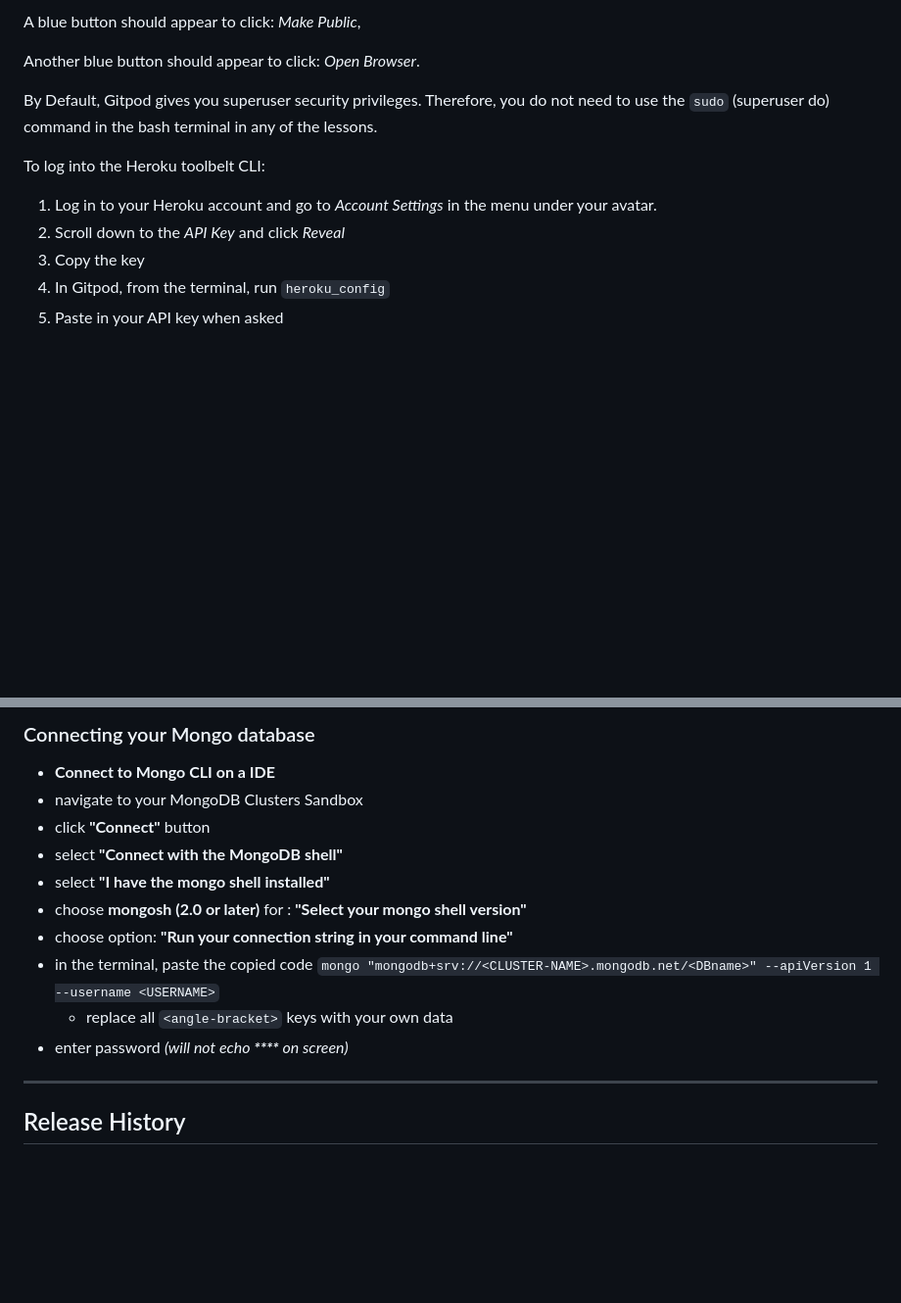
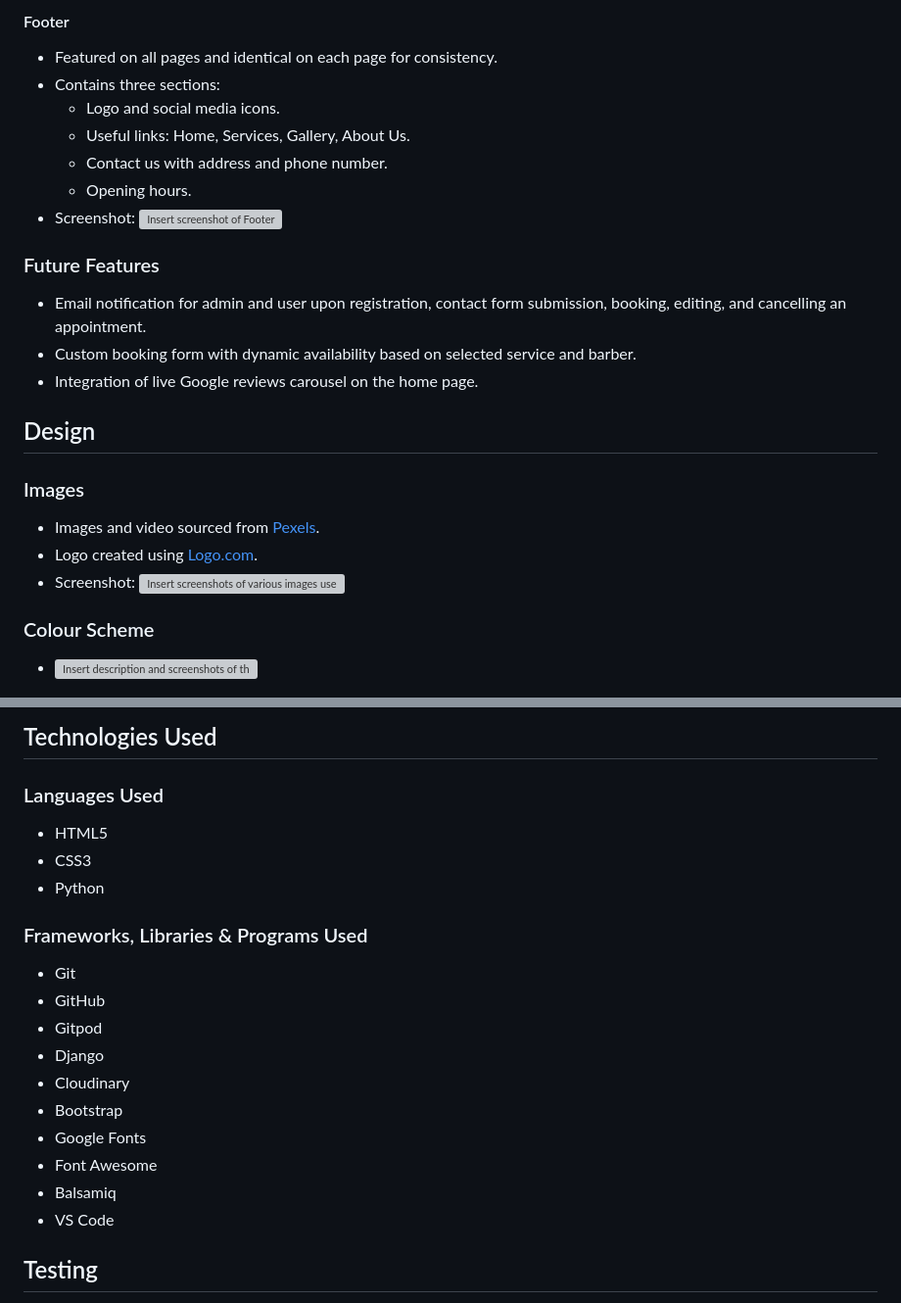
Before and after one commit to huss-al/barber_booking, a Markdown page: README.md, 2 parts joined by grey strips. Shown at 98% size. Drawn GitHub-style; blank space fills up the shorter version; grey boxes are pictures that could not be loaded.

```diff
--- a/README.md
+++ b/README.md
@@ -20,15 +65,25 @@ To run a backend Python file, type `python3 app.py` if your Python file is named
 
-A blue button should appear to click: _Make Public_,
+#### Footer
+- Featured on all pages and identical on each page for consistency.
+- Contains three sections:
+  - Logo and social media icons.
+  - Useful links: Home, Services, Gallery, About Us.
+  - Contact us with address and phone number.
+  - Opening hours.
+- Screenshot: ![Insert screenshot of Footer](path/to/screenshot)
 
-Another blue button should appear to click: _Open Browser_.
+### Future Features
+- Email notification for admin and user upon registration, contact form submission, booking, editing, and cancelling an appointment.
+- Custom booking form with dynamic availability based on selected service and barber.
+- Integration of live Google reviews carousel on the home page.
 
-By Default, Gitpod gives you superuser security privileges. Therefore, you do not need to use the `sudo` (superuser do) command in the bash terminal in any of the lessons.
+## Design
 
-To log into the Heroku toolbelt CLI:
+### Images
+- Images and video sourced from [Pexels](https://www.pexels.com/).
+- Logo created using [Logo.com](https://www.logo.com/).
+- Screenshot: ![Insert screenshots of various images used](path/to/screenshot)
 
-1. Log in to your Heroku account and go to *Account Settings* in the menu under your avatar.
-2. Scroll down to the *API Key* and click *Reveal*
-3. Copy the key
-4. In Gitpod, from the terminal, run `heroku_config`
-5. Paste in your API key when asked
+### Colour Scheme
+- ![Insert description and screenshots of the color scheme](path/to/screenshot)
 
@@ -36,18 +92,22 @@ You can now use the `heroku` CLI program - try running `heroku apps` to confirm
 
-### Connecting your Mongo database
+## Technologies Used
 
-- **Connect to Mongo CLI on a IDE**
-- navigate to your MongoDB Clusters Sandbox
-- click **"Connect"** button
-- select **"Connect with the MongoDB shell"**
-- select **"I have the mongo shell installed"**
-- choose **mongosh (2.0 or later)** for : **"Select your mongo shell version"**
-- choose option: **"Run your connection string in your command line"**
-- in the terminal, paste the copied code `mongo "mongodb+srv://<CLUSTER-NAME>.mongodb.net/<DBname>" --apiVersion 1 --username <USERNAME>`
-  - replace all `<angle-bracket>` keys with your own data
-- enter password _(will not echo **\*\*\*\*** on screen)_
+### Languages Used
+- HTML5
+- CSS3
+- Python
 
-------
+### Frameworks, Libraries & Programs Used
+- Git
+- GitHub
+- Gitpod
+- Django
+- Cloudinary
+- Bootstrap
+- Google Fonts
+- Font Awesome
+- Balsamiq
+- VS Code
 
-## Release History
+## Testing
 
```
Also changed, not shown: other parts of README.md (+70 -86 lines).
